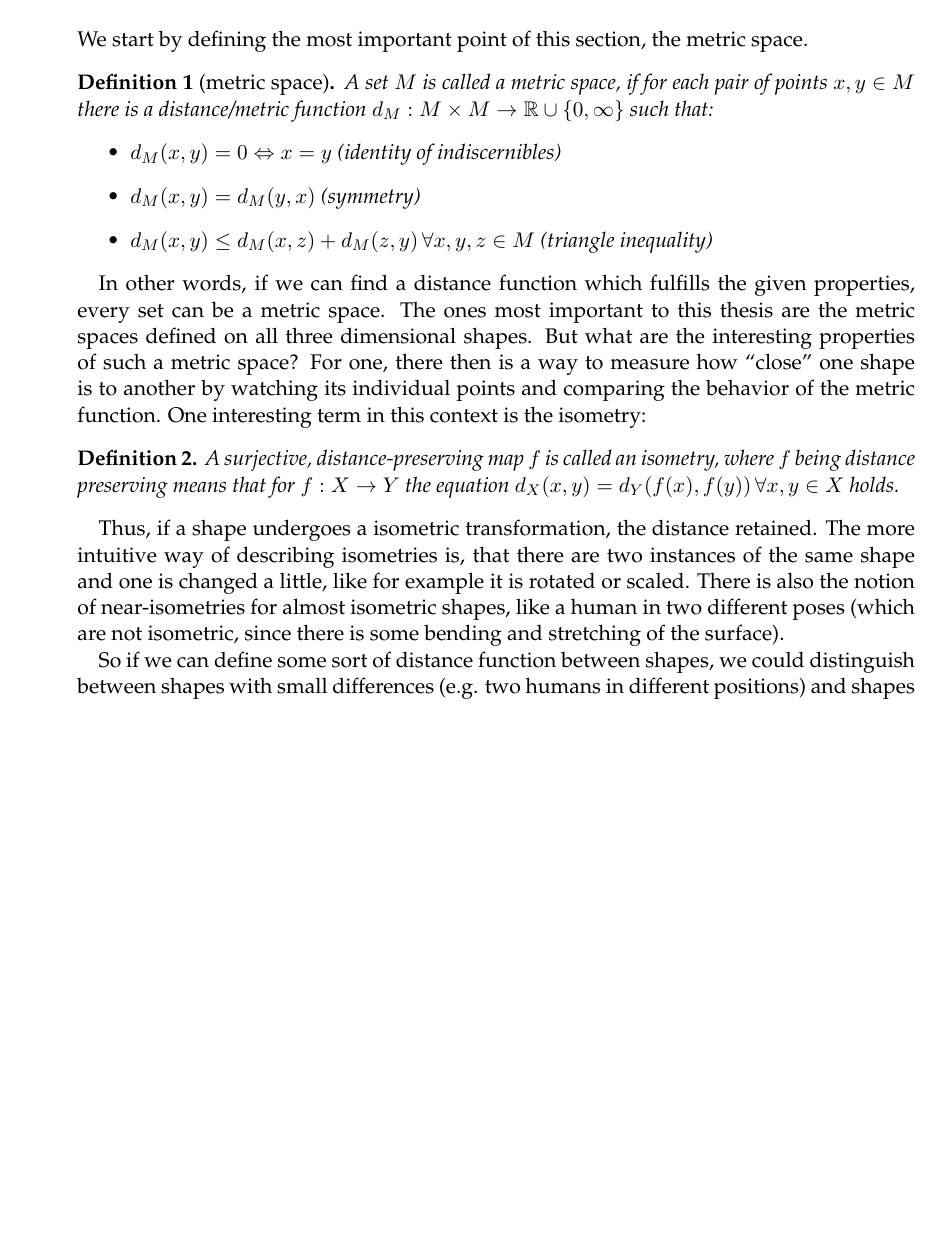
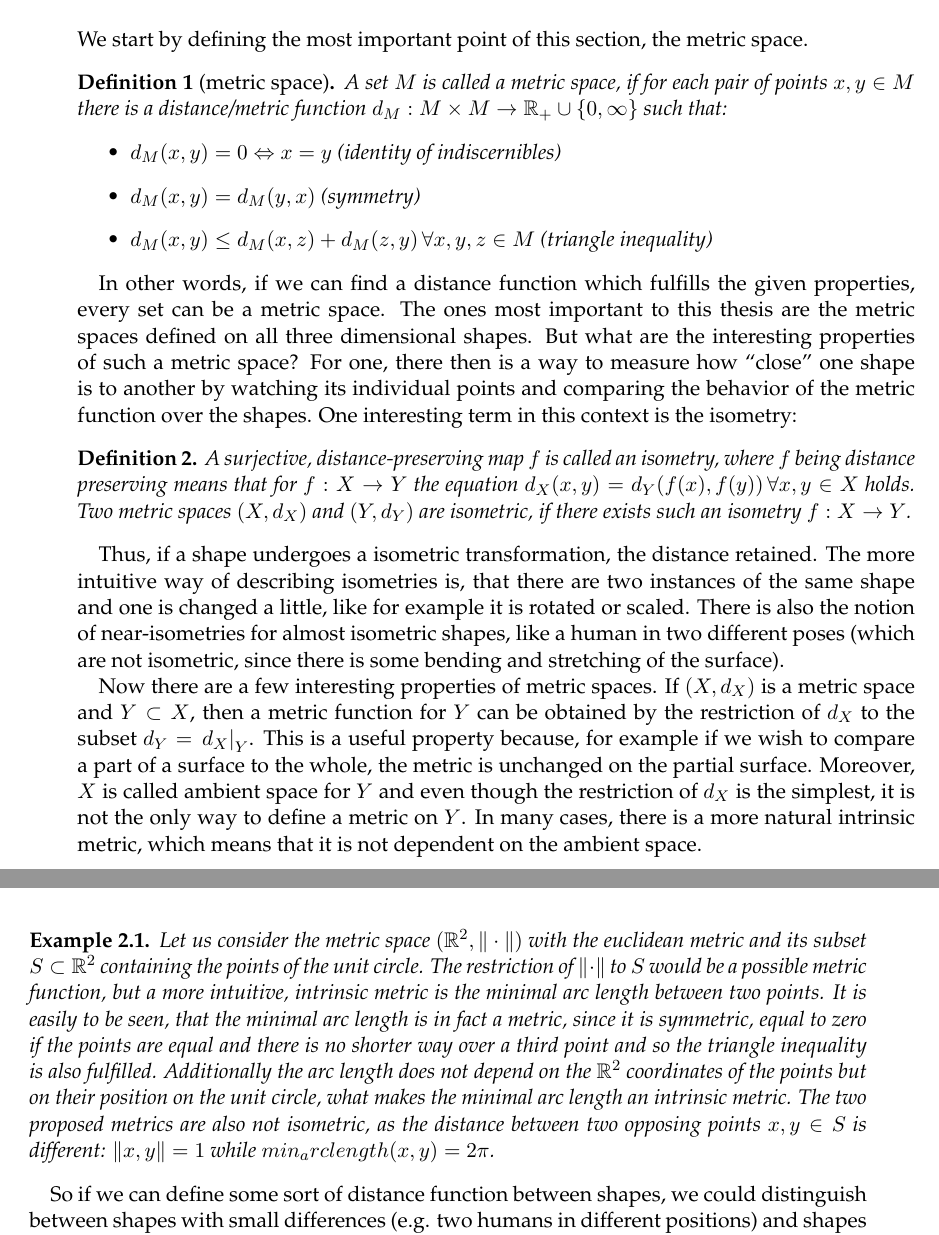
Before and after one commit to Gellardo/bachelor, a LaTeX thesis (thesis/main.tex, which reads thesis/chapters/ShapeSpaces.tex): part of page 19 of 53 before the commit and two parts of pages 19 and 20 of 53 after it, the two joined at a grey line, cut so that both start at the same text, the shorter picture padded with empty space. Compiled offline with pdfLaTeX; an older LaTeX class or package is replaced by its successor.

Commit message:
thesis: metric spaces evolved (restriction/intrinsic, example)

```diff
--- a/thesis/chapters/ShapeSpaces.tex
+++ b/thesis/chapters/ShapeSpaces.tex
@@ -12,7 +12,7 @@ To achieve this, we need the notion of a distance on a shape, in other words, we
 %%%%%%%%%%%%%%%%%%%%%%%%%%%%%%%%%%%%%%%
 We start by defining the most important point of this section, the metric space.
 \begin{mydef}[metric space]
-	A set $M$ is called a metric space, if for each pair of points $x,y \in M$ there is a distance/metric function $d_M: M \times M \rightarrow \real \cup \{0,\infty\}$ such that:
+	A set $M$ is called a metric space, if for each pair of points $x,y \in M$ there is a distance/metric function $d_M: M \times M \rightarrow \real_+ \cup \{0,\infty\}$ such that:
 	\begin{itemize}
 		\item $d_M(x,y) = 0 \Leftrightarrow x = y$ (identity of indiscernibles)
 		\item $d_M(x,y) = d_M(y,x)$ (symmetry)
@@ -22,17 +22,32 @@ We start by defining the most important point of this section, the metric space.
 In other words, if we can find a distance function which fulfills the given properties, every set can be a metric space.
 The ones most important to this thesis are the metric spaces defined on all three dimensional shapes.
 But what are the interesting properties of such a metric space?
-For one, there then is a way to measure how ``close'' one shape is to another by watching its individual points and comparing the behavior of the metric function.
+For one, there then is a way to measure how ``close'' one shape is to another by watching its individual points and comparing the behavior of the metric function over the shapes.
 One interesting term in this context is the isometry:
 \begin{mydef}
 	A surjective, distance-preserving map $f$ is called an isometry, where $f$ being distance preserving means that for $f :X \rightarrow Y$ the equation $d_X(x,y) = d_Y(f(x),f(y)) \,\forall x,y \in X$ holds.
+	Two metric spaces $(X,d_X)$ and $(Y,d_Y)$ are isometric, if there exists such an isometry $f :X \rightarrow Y$.
 \end{mydef}
 Thus, if a shape undergoes a isometric transformation, the distance retained.
 The more intuitive way of describing isometries is, that there are two instances of the same shape and one is changed a little, like for example it is rotated or scaled.
 There is also the notion of near-isometries for almost isometric shapes, like a human in two different poses (which are not isometric, since there is some bending and stretching of the surface).
 
+Now there are a few interesting properties of metric spaces.
+If $(X,d_X)$ is a metric space and $Y \subset X$, then a metric function for $Y$ can be obtained by the restriction of $d_X$ to the subset $d_Y = \left.d_X\right|_Y$.
+This is a useful property because, for example if we wish to compare a part of a surface to the whole, the metric is unchanged on the partial surface.
+Moreover, $X$ is called ambient space for $Y$ and even though the restriction of $d_X$ is the simplest, it is not the only way to define a metric on $Y$.
+In many cases, there is a more natural intrinsic metric, which means that it is not dependent on the ambient space.
+
+\begin{example}
+Let us consider the metric space $(\real^2, \|\cdot\|)$ with the euclidean metric and its subset $S \subset \real^2$ containing the points of the unit circle.
+The restriction of $\|\cdot\|$ to $S$ would be a possible metric function, but a more intuitive, intrinsic metric is the minimal arc length between two points.
+It is easily to be seen, that the minimal arc length is in fact a metric, since it is symmetric, equal to zero if the points are equal and there is no shorter way over a third point and so the triangle inequality is also fulfilled.
+Additionally the arc length does not depend on the $\real^2$ coordinates of the points but on their position on the unit circle, what makes the minimal arc length an intrinsic metric.
+The two proposed metrics are also not isometric, as the distance between two opposing points $x,y\in S$ is different: $\|x,y\| = 1$ while $min_arclength(x,y) = 2\pi$.
+\end{example}
+%compactness -> diam < inf
 % ?:diameter of S, distance of point and set
-% details about metric spaces by restriction, ambient spacees with restriction worse than its own intrinsic metric
+
 So if we can define some sort of distance function between shapes, we could distinguish between shapes with small differences (e.g. two humans in different positions) and shapes with big differences like a human and a car.
 
 \section{Gromov-Hausdorff-Distance}
```
